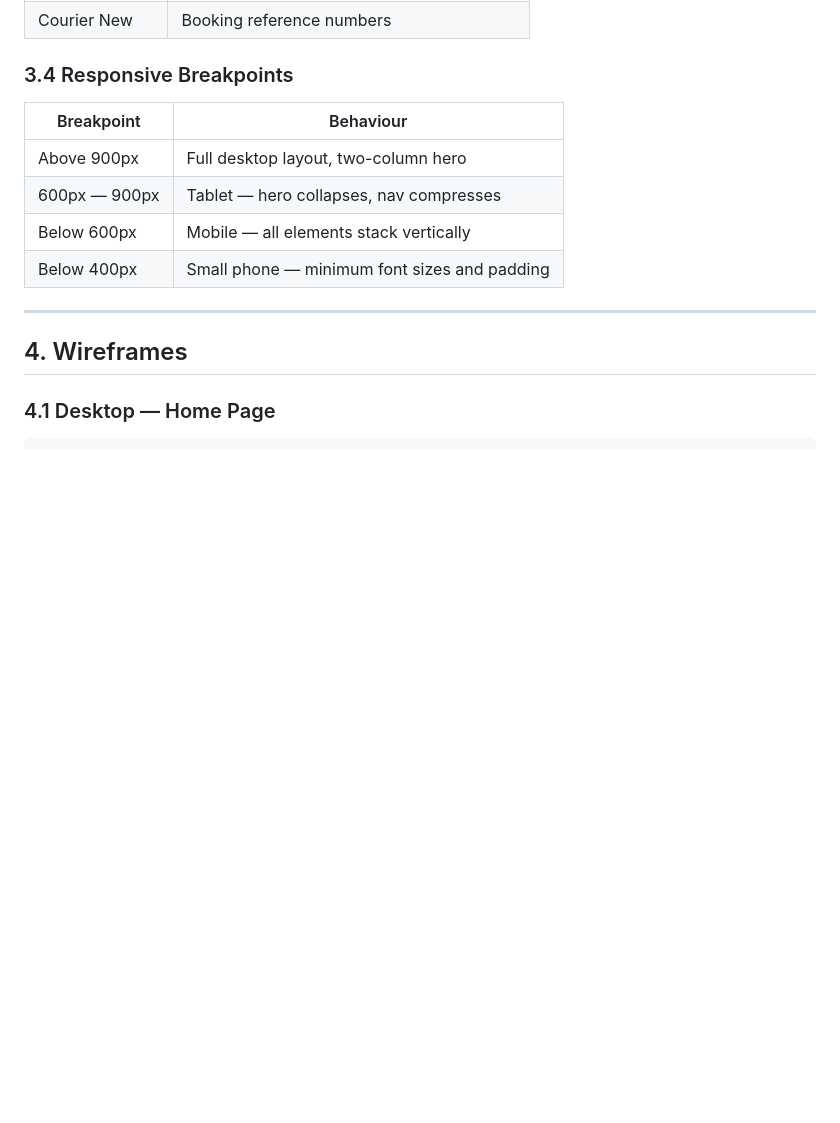
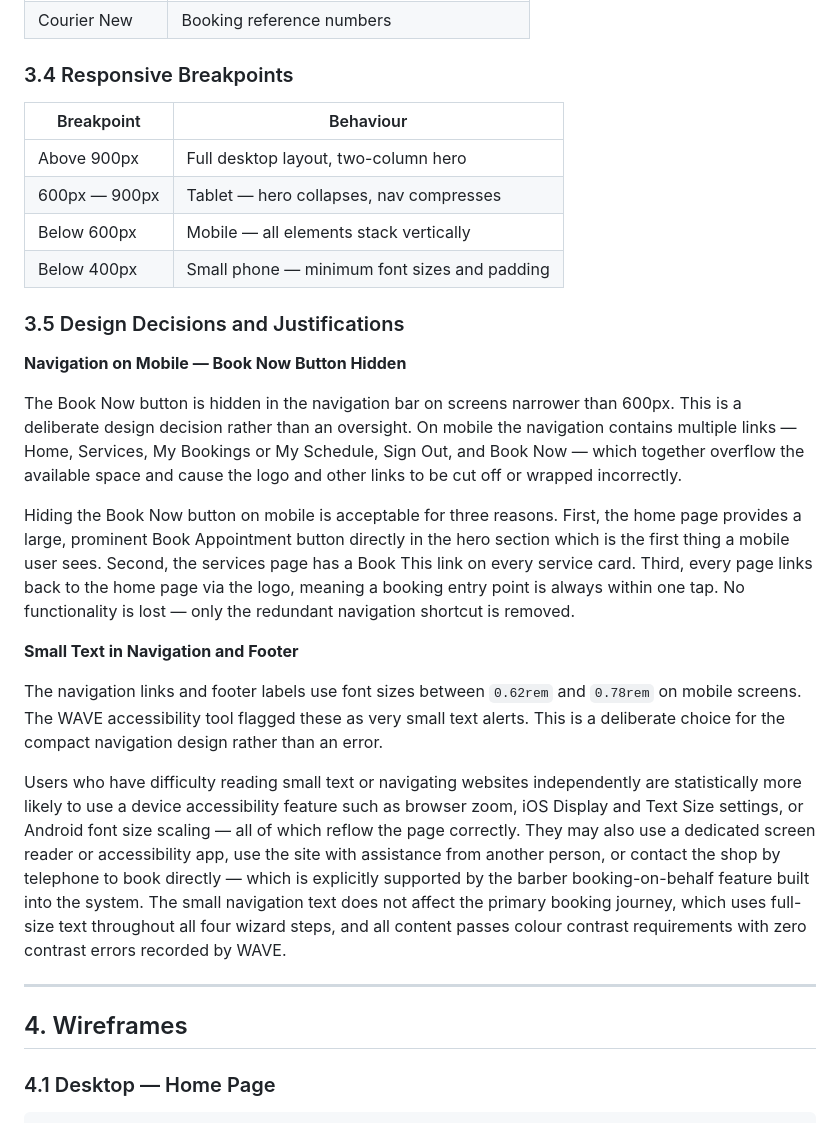
Before and after one commit to yavorgeorgiev2004/TheSharpChair, a Markdown page: README.md, the part around the change. GitHub-like rendering; blank space fills up the shorter version.

Commit message:
Document design decisions for mobile navigation and text size
Added section on design decisions regarding mobile navigation and text size.

```diff
--- a/README.md
+++ b/README.md
@@ -114,6 +114,20 @@ All colours are defined as CSS custom properties in `:root`. Changing a colour i
 | 600px — 900px | Tablet — hero collapses, nav compresses |
 | Below 600px | Mobile — all elements stack vertically |
 | Below 400px | Small phone — minimum font sizes and padding |
+
+### 3.5 Design Decisions and Justifications
+
+**Navigation on Mobile — Book Now Button Hidden**
+
+The Book Now button is hidden in the navigation bar on screens narrower than 600px. This is a deliberate design decision rather than an oversight. On mobile the navigation contains multiple links — Home, Services, My Bookings or My Schedule, Sign Out, and Book Now — which together overflow the available space and cause the logo and other links to be cut off or wrapped incorrectly.
+
+Hiding the Book Now button on mobile is acceptable for three reasons. First, the home page provides a large, prominent Book Appointment button directly in the hero section which is the first thing a mobile user sees. Second, the services page has a Book This link on every service card. Third, every page links back to the home page via the logo, meaning a booking entry point is always within one tap. No functionality is lost — only the redundant navigation shortcut is removed.
+
+**Small Text in Navigation and Footer**
+
+The navigation links and footer labels use font sizes between `0.62rem` and `0.78rem` on mobile screens. The WAVE accessibility tool flagged these as very small text alerts. This is a deliberate choice for the compact navigation design rather than an error.
+
+Users who have difficulty reading small text or navigating websites independently are statistically more likely to use a device accessibility feature such as browser zoom, iOS Display and Text Size settings, or Android font size scaling — all of which reflow the page correctly. They may also use a dedicated screen reader or accessibility app, use the site with assistance from another person, or contact the shop by telephone to book directly — which is explicitly supported by the barber booking-on-behalf feature built into the system. The small navigation text does not affect the primary booking journey, which uses full-size text throughout all four wizard steps, and all content passes colour contrast requirements with zero contrast errors recorded by WAVE.
 
 ---
 
```
